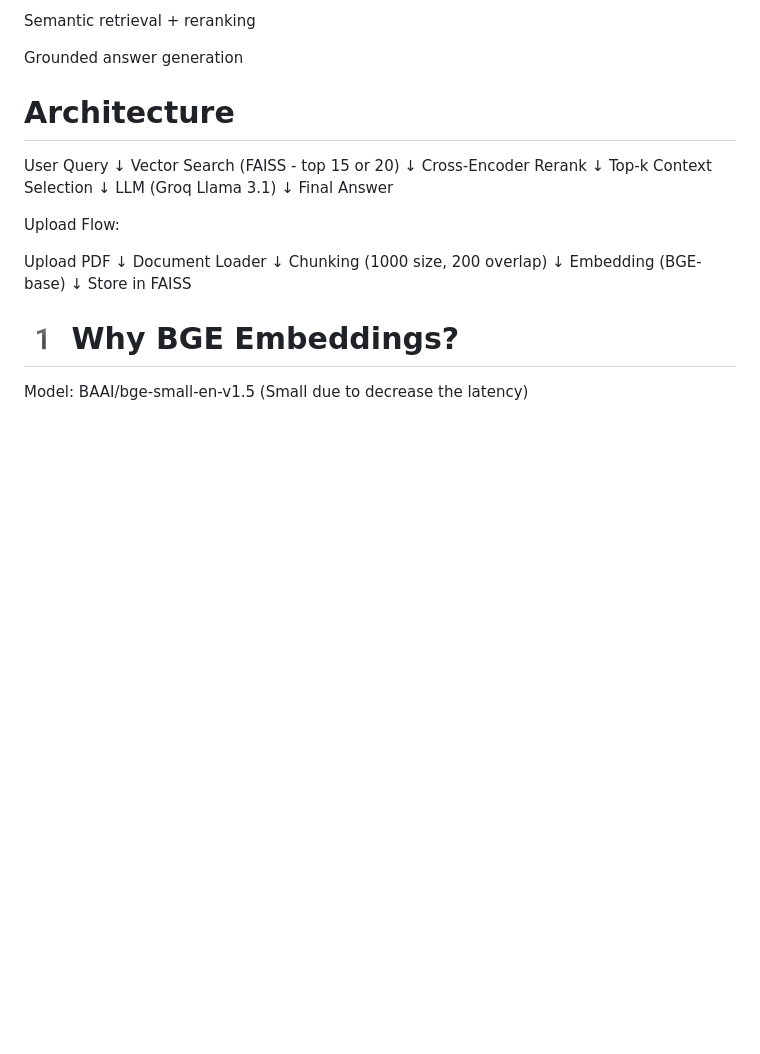
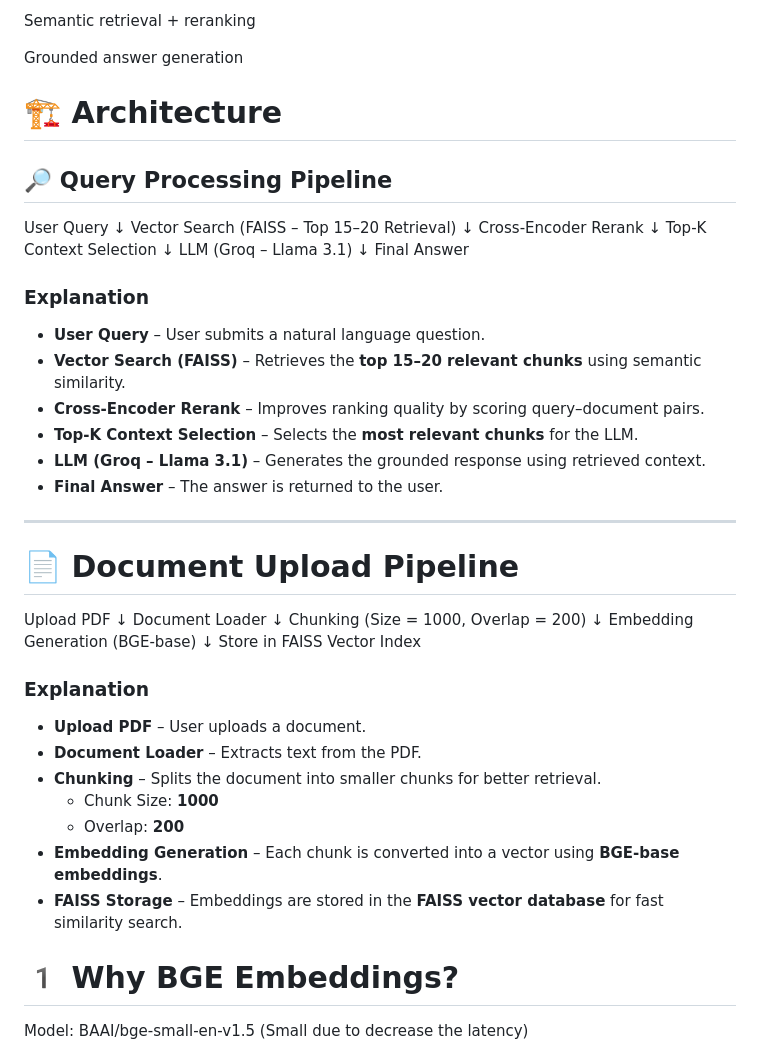
Before and after one commit to Lakshya1213/real-estate-doc-intelligence, a Markdown page: README.md, the part around the change. GitHub-like rendering; blank space fills up the shorter version.

```diff
--- a/README.md
+++ b/README.md
@@ -27,30 +27,59 @@ Semantic retrieval + reranking
 
 Grounded answer generation
 
-# Architecture
+# 🏗️ Architecture
+
+## 🔎 Query Processing Pipeline
+
 User Query
-    ↓
-Vector Search (FAISS - top 15 or 20)
-    ↓
+↓
+Vector Search (FAISS – Top 15–20 Retrieval)
+↓
 Cross-Encoder Rerank
-    ↓
-Top-k Context Selection
-    ↓
-LLM (Groq Llama 3.1)
-    ↓
+↓
+Top-K Context Selection
+↓
+LLM (Groq – Llama 3.1)
+↓
 Final Answer
 
-Upload Flow:
+
+### Explanation
+
+- **User Query** – User submits a natural language question.
+- **Vector Search (FAISS)** – Retrieves the **top 15–20 relevant chunks** using semantic similarity.
+- **Cross-Encoder Rerank** – Improves ranking quality by scoring query–document pairs.
+- **Top-K Context Selection** – Selects the **most relevant chunks** for the LLM.
+- **LLM (Groq – Llama 3.1)** – Generates the grounded response using retrieved context.
+- **Final Answer** – The answer is returned to the user.
+
+---
+
+# 📄 Document Upload Pipeline
 
 Upload PDF
-    ↓
+↓
 Document Loader
-    ↓
-Chunking (1000 size, 200 overlap)
-    ↓
-Embedding (BGE-base)
-    ↓
-Store in FAISS
+↓
+Chunking (Size = 1000, Overlap = 200)
+↓
+Embedding Generation (BGE-base)
+↓
+Store in FAISS Vector Index
+
+
+### Explanation
+
+- **Upload PDF** – User uploads a document.
+- **Document Loader** – Extracts text from the PDF.
+- **Chunking** – Splits the document into smaller chunks for better retrieval.
+  - Chunk Size: **1000**
+  - Overlap: **200**
+- **Embedding Generation** – Each chunk is converted into a vector using **BGE-base embeddings**.
+- **FAISS Storage** – Embeddings are stored in the **FAISS vector database** for fast similarity search.
+
+
+
 # 1️ Why BGE Embeddings?
 
 Model: BAAI/bge-small-en-v1.5 (Small due to decrease the latency)
```
